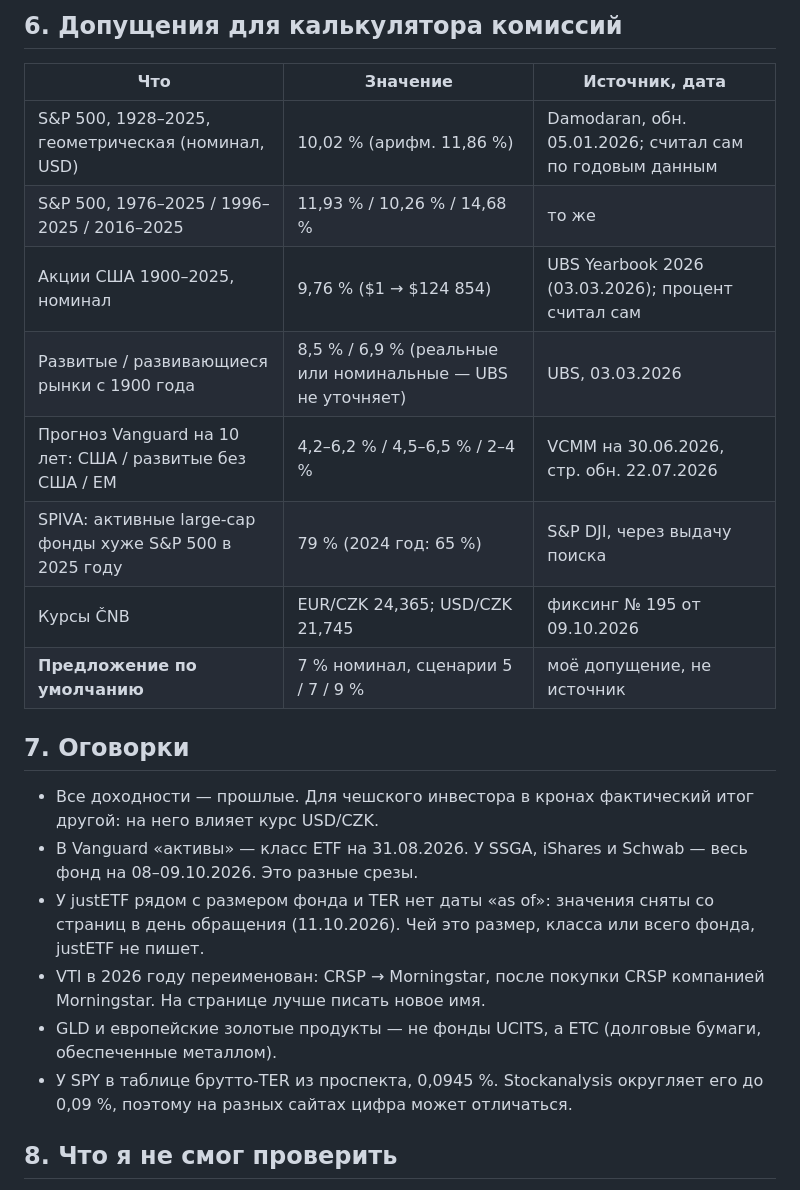
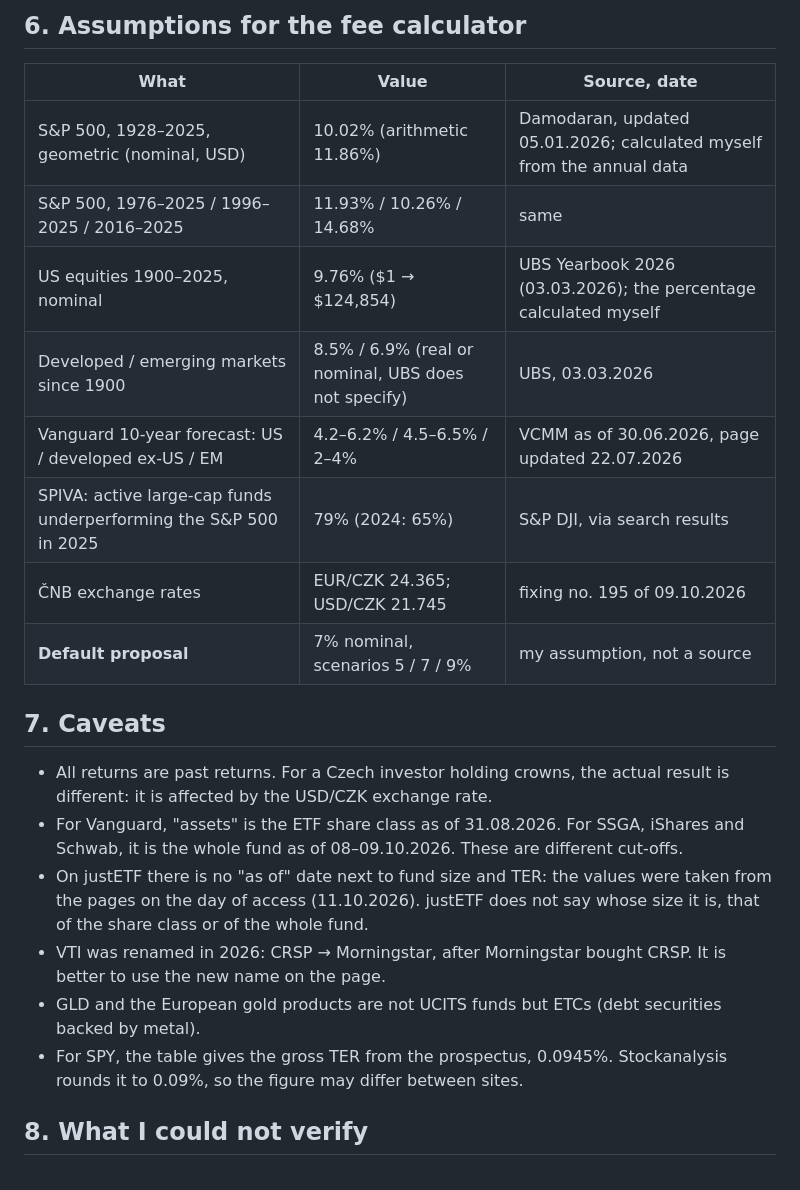
Before and after one commit to alexxkra777/etf-dvojcata, a Markdown page: research/etf-data.md, the part around one of its changes. GitHub-like rendering.

Commit message:
Translate ETF data notes to English

```diff
--- a/research/etf-data.md
+++ b/research/etf-data.md
@@ -103,25 +103,25 @@
 
-## 6. Допущения для калькулятора комиссий
+## 6. Assumptions for the fee calculator
 
-| Что | Значение | Источник, дата |
+| What | Value | Source, date |
 |---|---|---|
-| S&P 500, 1928–2025, геометрическая (номинал, USD) | 10,02 % (арифм. 11,86 %) | Damodaran, обн. 05.01.2026; считал сам по годовым данным |
-| S&P 500, 1976–2025 / 1996–2025 / 2016–2025 | 11,93 % / 10,26 % / 14,68 % | то же |
-| Акции США 1900–2025, номинал | 9,76 % ($1 → $124 854) | UBS Yearbook 2026 (03.03.2026); процент считал сам |
-| Развитые / развивающиеся рынки с 1900 года | 8,5 % / 6,9 % (реальные или номинальные — UBS не уточняет) | UBS, 03.03.2026 |
-| Прогноз Vanguard на 10 лет: США / развитые без США / EM | 4,2–6,2 % / 4,5–6,5 % / 2–4 % | VCMM на 30.06.2026, стр. обн. 22.07.2026 |
-| SPIVA: активные large-cap фонды хуже S&P 500 в 2025 году | 79 % (2024 год: 65 %) | S&P DJI, через выдачу поиска |
-| Курсы ČNB | EUR/CZK 24,365; USD/CZK 21,745 | фиксинг № 195 от 09.10.2026 |
-| **Предложение по умолчанию** | 7 % номинал, сценарии 5 / 7 / 9 % | моё допущение, не источник |
+| S&P 500, 1928–2025, geometric (nominal, USD) | 10.02% (arithmetic 11.86%) | Damodaran, updated 05.01.2026; calculated myself from the annual data |
+| S&P 500, 1976–2025 / 1996–2025 / 2016–2025 | 11.93% / 10.26% / 14.68% | same |
+| US equities 1900–2025, nominal | 9.76% ($1 → $124,854) | UBS Yearbook 2026 (03.03.2026); the percentage calculated myself |
+| Developed / emerging markets since 1900 | 8.5% / 6.9% (real or nominal, UBS does not specify) | UBS, 03.03.2026 |
+| Vanguard 10-year forecast: US / developed ex-US / EM | 4.2–6.2% / 4.5–6.5% / 2–4% | VCMM as of 30.06.2026, page updated 22.07.2026 |
+| SPIVA: active large-cap funds underperforming the S&P 500 in 2025 | 79% (2024: 65%) | S&P DJI, via search results |
+| ČNB exchange rates | EUR/CZK 24.365; USD/CZK 21.745 | fixing no. 195 of 09.10.2026 |
+| **Default proposal** | 7% nominal, scenarios 5 / 7 / 9% | my assumption, not a source |
 
-## 7. Оговорки
+## 7. Caveats
 
-- Все доходности — прошлые. Для чешского инвестора в кронах фактический итог другой: на него влияет курс USD/CZK.
-- В Vanguard «активы» — класс ETF на 31.08.2026. У SSGA, iShares и Schwab — весь фонд на 08–09.10.2026. Это разные срезы.
-- У justETF рядом с размером фонда и TER нет даты «as of»: значения сняты со страниц в день обращения (11.10.2026). Чей это размер, класса или всего фонда, justETF не пишет.
-- VTI в 2026 году переименован: CRSP → Morningstar, после покупки CRSP компанией Morningstar. На странице лучше писать новое имя.
-- GLD и европейские золотые продукты — не фонды UCITS, а ETC (долговые бумаги, обеспеченные металлом).
-- У SPY в таблице брутто-TER из проспекта, 0,0945 %. Stockanalysis округляет его до 0,09 %, поэтому на разных сайтах цифра может отличаться.
+- All returns are past returns. For a Czech investor holding crowns, the actual result is different: it is affected by the USD/CZK exchange rate.
+- For Vanguard, "assets" is the ETF share class as of 31.08.2026. For SSGA, iShares and Schwab, it is the whole fund as of 08–09.10.2026. These are different cut-offs.
+- On justETF there is no "as of" date next to fund size and TER: the values were taken from the pages on the day of access (11.10.2026). justETF does not say whose size it is, that of the share class or of the whole fund.
+- VTI was renamed in 2026: CRSP → Morningstar, after Morningstar bought CRSP. It is better to use the new name on the page.
+- GLD and the European gold products are not UCITS funds but ETCs (debt securities backed by metal).
+- For SPY, the table gives the gross TER from the prospectus, 0.0945%. Stockanalysis rounds it to 0.09%, so the figure may differ between sites.
 
-## 8. Что я не смог проверить
+## 8. What I could not verify
 
```
Also changed, not shown: other parts of research/etf-data.md (+95 -95 lines).
